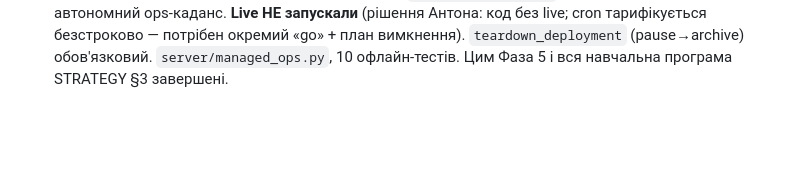
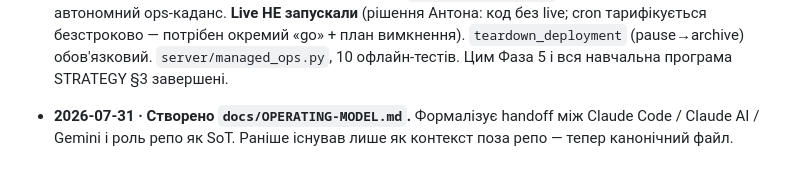
Before and after one commit to VEKTRALOGOS/vektralogos-app, a Markdown page: docs/DECISIONS.md, the part around the change. Rendered like a GitHub page; blank space fills up the shorter version.

```diff
--- a/docs/DECISIONS.md
+++ b/docs/DECISIONS.md
@@ -133,3 +133,7 @@
   live; cron тарифікується безстроково — потрібен окремий «go» + план вимкнення).
   `teardown_deployment` (pause→archive) обов'язковий. `server/managed_ops.py`,
   10 офлайн-тестів. Цим Фаза 5 і вся навчальна програма STRATEGY §3 завершені.
+
+- **2026-07-31 · Створено `docs/OPERATING-MODEL.md`.** Формалізує handoff між
+  Claude Code / Claude AI / Gemini і роль репо як SoT. Раніше існував лише як
+  контекст поза репо — тепер канонічний файл.
```
Also changed, not shown: CLAUDE.md (+2 -1 lines), docs/OPERATING-MODEL.md (added, +40 -0 lines).
